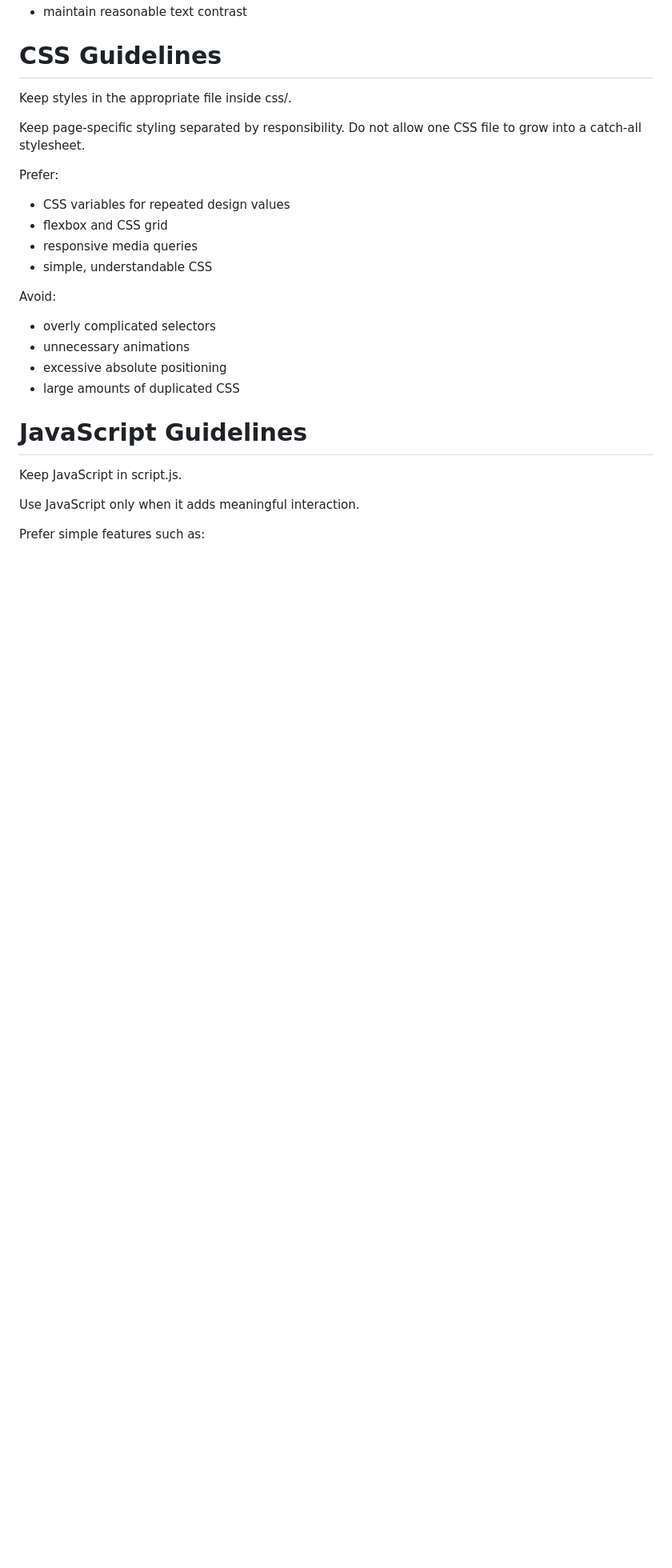
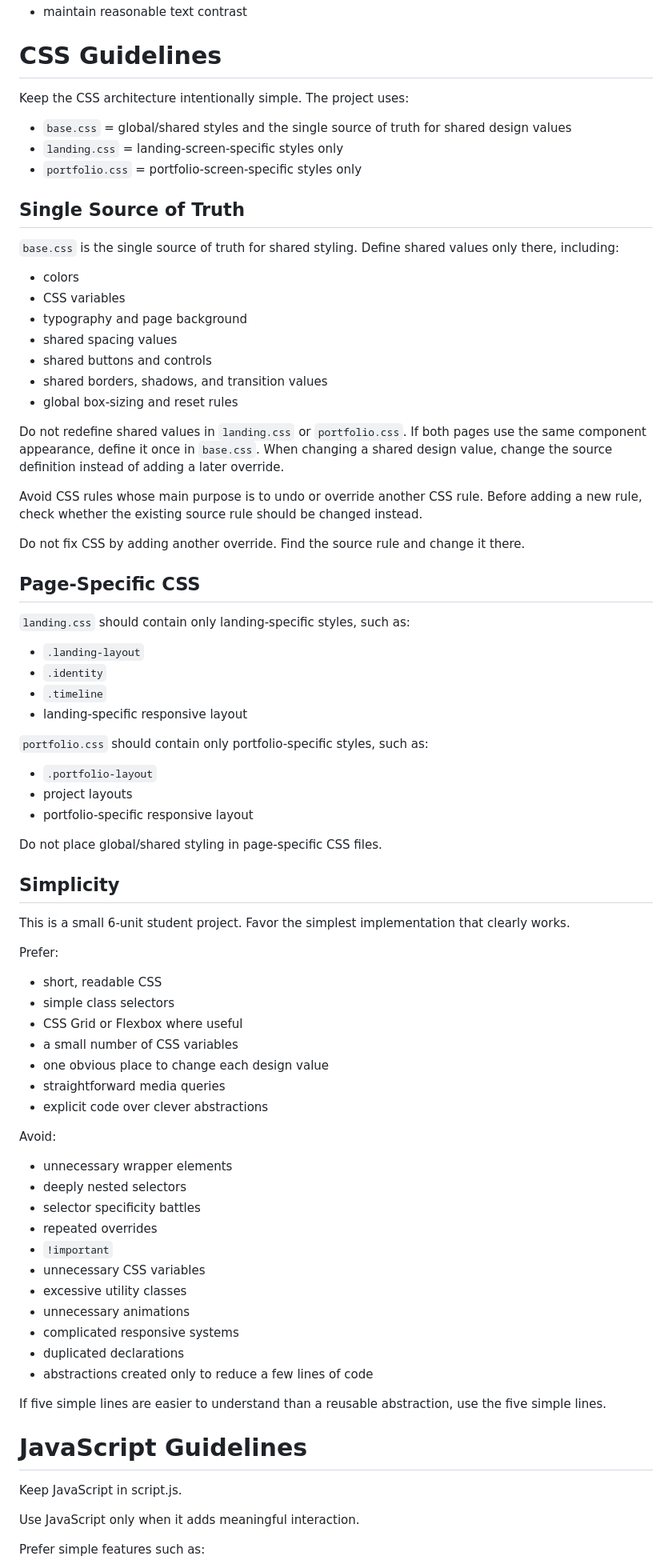
Before and after one commit to martinhe123/martinhe123.github.io, a Markdown page: AGENTS.md, the part around one of its changes. Shown at 80% size. GitHub-like rendering; blank space fills up the shorter version.

Commit message:
update agenet.md

```diff
--- a/AGENTS.md
+++ b/AGENTS.md
@@ -130,21 +130,76 @@ Accessibility:
 
 # CSS Guidelines
 
-Keep styles in the appropriate file inside css/.
+Keep the CSS architecture intentionally simple. The project uses:
 
-Keep page-specific styling separated by responsibility. Do not allow one CSS file to grow into a catch-all stylesheet.
+- `base.css` = global/shared styles and the single source of truth for shared design values
+- `landing.css` = landing-screen-specific styles only
+- `portfolio.css` = portfolio-screen-specific styles only
+
+## Single Source of Truth
+
+`base.css` is the single source of truth for shared styling. Define shared values only there, including:
+
+- colors
+- CSS variables
+- typography and page background
+- shared spacing values
+- shared buttons and controls
+- shared borders, shadows, and transition values
+- global box-sizing and reset rules
+
+Do not redefine shared values in `landing.css` or `portfolio.css`. If both pages use the same component appearance, define it once in `base.css`. When changing a shared design value, change the source definition instead of adding a later override.
+
+Avoid CSS rules whose main purpose is to undo or override another CSS rule. Before adding a new rule, check whether the existing source rule should be changed instead.
+
+Do not fix CSS by adding another override. Find the source rule and change it there.
+
+## Page-Specific CSS
+
+`landing.css` should contain only landing-specific styles, such as:
+
+- `.landing-layout`
+- `.identity`
+- `.timeline`
+- landing-specific responsive layout
+
+`portfolio.css` should contain only portfolio-specific styles, such as:
+
+- `.portfolio-layout`
+- project layouts
+- portfolio-specific responsive layout
+
+Do not place global/shared styling in page-specific CSS files.
+
+## Simplicity
+
+This is a small 6-unit student project. Favor the simplest implementation that clearly works.
 
 Prefer:
-- CSS variables for repeated design values
-- flexbox and CSS grid
-- responsive media queries
-- simple, understandable CSS
+
+- short, readable CSS
+- simple class selectors
+- CSS Grid or Flexbox where useful
+- a small number of CSS variables
+- one obvious place to change each design value
+- straightforward media queries
+- explicit code over clever abstractions
 
 Avoid:
-- overly complicated selectors
+
+- unnecessary wrapper elements
+- deeply nested selectors
+- selector specificity battles
+- repeated overrides
+- `!important`
+- unnecessary CSS variables
+- excessive utility classes
 - unnecessary animations
-- excessive absolute positioning
-- large amounts of duplicated CSS
+- complicated responsive systems
+- duplicated declarations
+- abstractions created only to reduce a few lines of code
+
+If five simple lines are easier to understand than a reusable abstraction, use the five simple lines.
 
 # JavaScript Guidelines
 
```
Also changed, not shown: other parts of AGENTS.md (+34 -4 lines).
